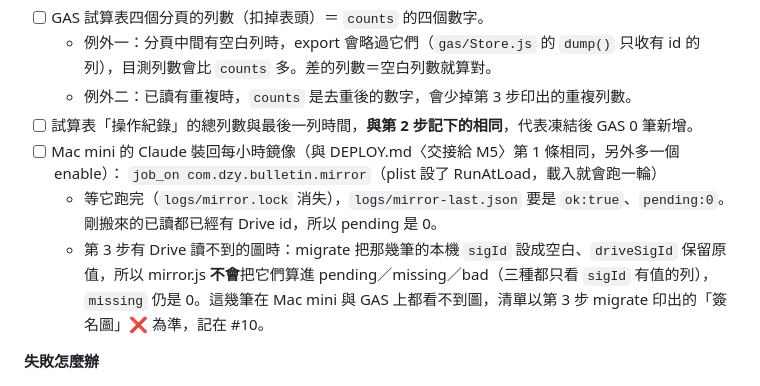
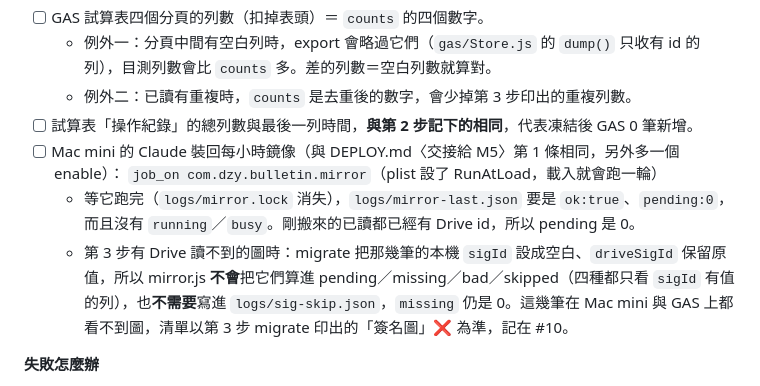
Before and after one commit to Eason0728/dzy-bulletin, a Markdown page: server/CUTOVER.md, the part around the change. Drawn GitHub-style.

```diff
--- a/server/CUTOVER.md
+++ b/server/CUTOVER.md
@@ -210,8 +210,8 @@ node server/migrate.js --from <dry-run 印出的匯出檔>
 - [ ] 試算表「操作紀錄」的總列數與最後一列時間，**與第 2 步記下的相同**，代表凍結後 GAS 0 筆新增。
 - [ ] Mac mini 的 Claude 裝回每小時鏡像（與 DEPLOY.md〈交接給 M5〉第 1 條相同，另外多一個 enable）：
   `job_on com.dzy.bulletin.mirror`（plist 設了 RunAtLoad，載入就會跑一輪）
-  - 等它跑完（`logs/mirror.lock` 消失），`logs/mirror-last.json` 要是 `ok:true`、`pending:0`。剛搬來的已讀都已經有 Drive id，所以 pending 是 0。
-  - 第 3 步有 Drive 讀不到的圖時：migrate 把那幾筆的本機 `sigId` 設成空白、`driveSigId` 保留原值，所以 mirror.js **不會**把它們算進 pending／missing／bad（三種都只看 `sigId` 有值的列），`missing` 仍是 0。這幾筆在 Mac mini 與 GAS 上都看不到圖，清單以第 3 步 migrate 印出的「簽名圖」❌ 為準，記在 #10。
+  - 等它跑完（`logs/mirror.lock` 消失），`logs/mirror-last.json` 要是 `ok:true`、`pending:0`，而且沒有 `running`／`busy`。剛搬來的已讀都已經有 Drive id，所以 pending 是 0。
+  - 第 3 步有 Drive 讀不到的圖時：migrate 把那幾筆的本機 `sigId` 設成空白、`driveSigId` 保留原值，所以 mirror.js **不會**把它們算進 pending／missing／bad／skipped（四種都只看 `sigId` 有值的列），也**不需要**寫進 `logs/sig-skip.json`，`missing` 仍是 0。這幾筆在 Mac mini 與 GAS 上都看不到圖，清單以第 3 步 migrate 印出的「簽名圖」❌ 為準，記在 #10。
 
 **失敗怎麼辦**
 - 操作紀錄有新增：代表凍結沒生效期間有人寫入，而且在 export 之後。
```
Also changed, not shown: server/ROLLBACK.md (+32 -19 lines).
